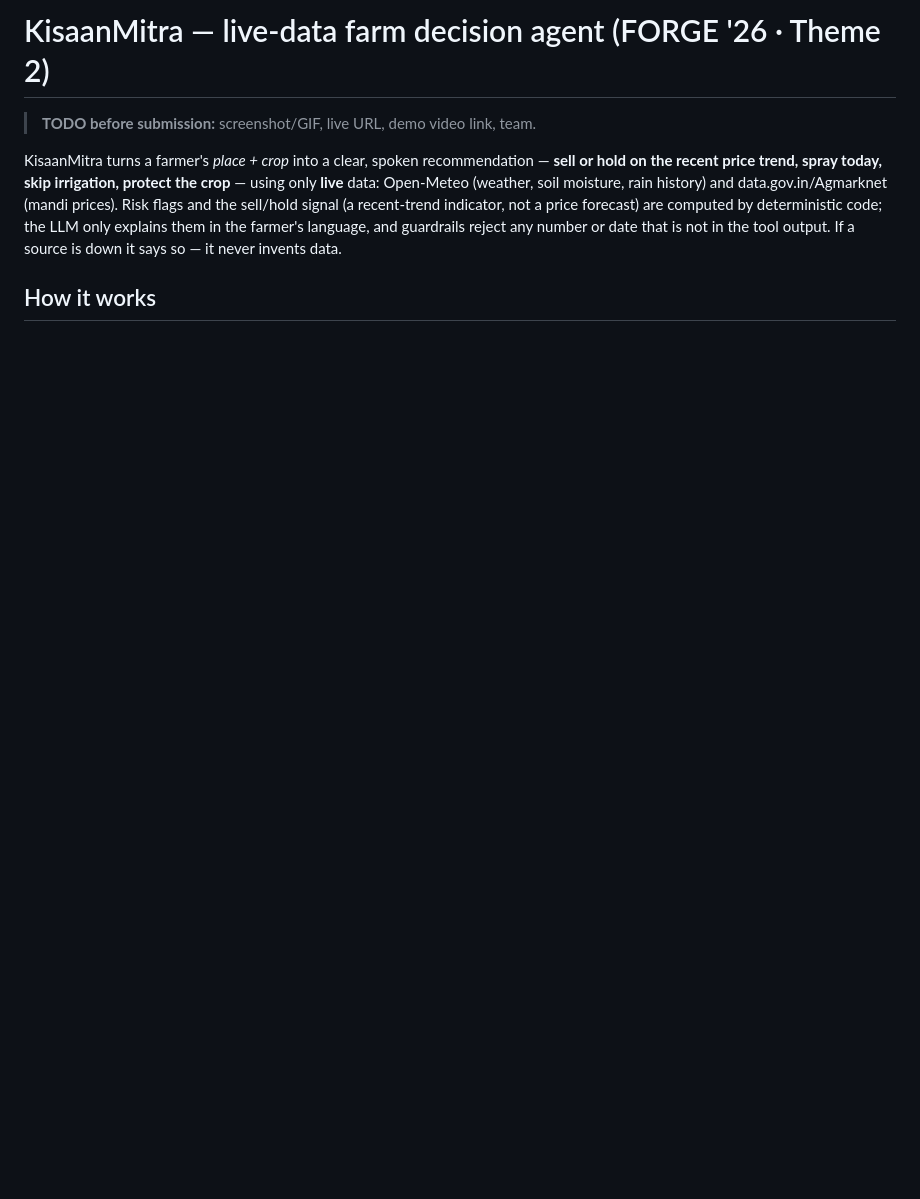
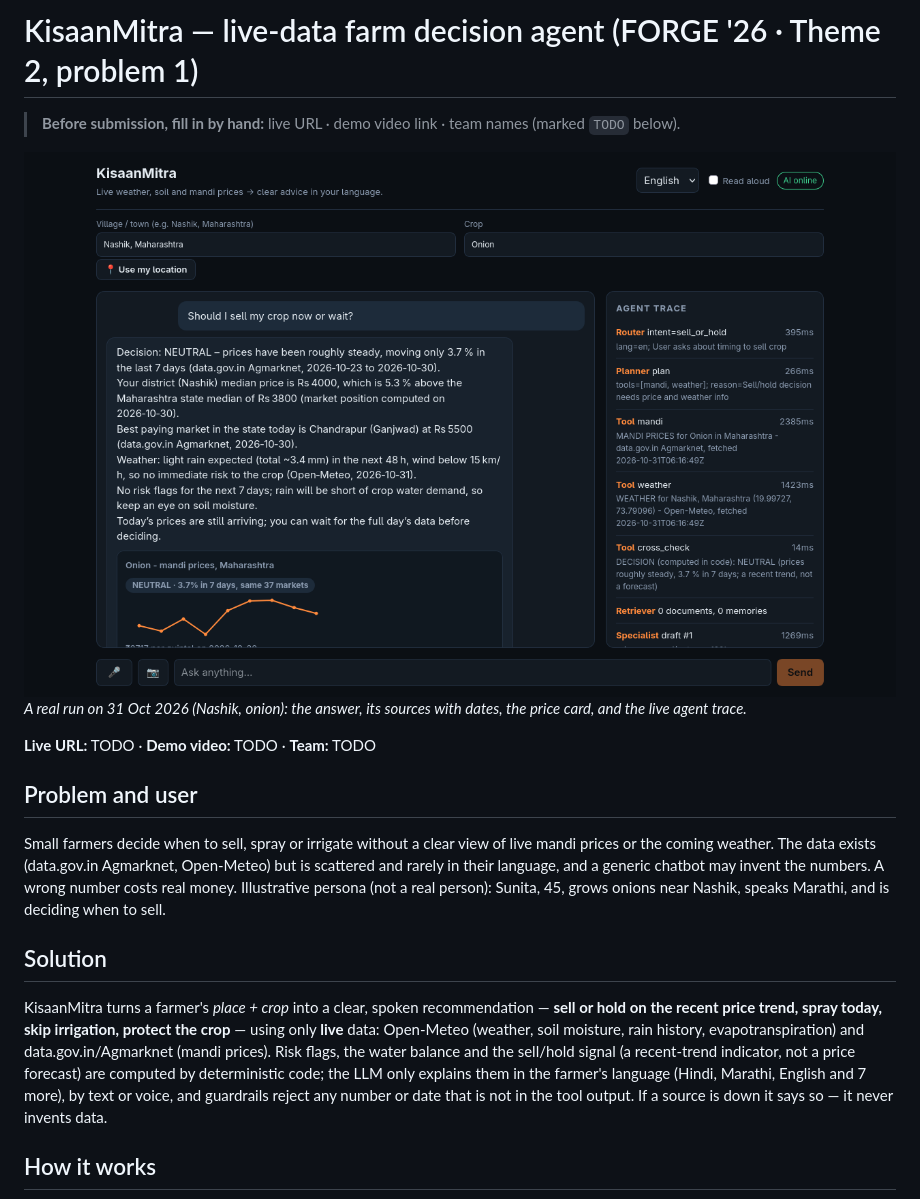
Before and after one commit to Alex-Techy60/Agri-Pulse, a Markdown page: README.md, the part around one of its changes. Rendered like a GitHub page; pictures changed too: assets/screenshot.png (added); blank space fills up the shorter version.

Commit message:
docs: README has problem and user, mermaid architecture diagram, tech stack, env vars and a real screenshot (phase 15)

```diff
--- a/README.md
+++ b/README.md
@@ -1,7 +1,17 @@
-# KisaanMitra — live-data farm decision agent (FORGE '26 · Theme 2)
+# KisaanMitra — live-data farm decision agent (FORGE '26 · Theme 2, problem 1)
 
-> **TODO before submission:** screenshot/GIF, live URL, demo video link, team.
+> **Before submission, fill in by hand:** live URL · demo video link · team names (marked `TODO` below).
 
-KisaanMitra turns a farmer's *place + crop* into a clear, spoken recommendation — **sell or hold on the recent price trend, spray today, skip irrigation, protect the crop** — using only **live** data: Open-Meteo (weather, soil moisture, rain history) and data.gov.in/Agmarknet (mandi prices). Risk flags and the sell/hold signal (a recent-trend indicator, not a price forecast) are computed by deterministic code; the LLM only explains them in the farmer's language, and guardrails reject any number or date that is not in the tool output. If a source is down it says so — it never invents data.
+![KisaanMitra answering a live question for Nashik onions, with the agent trace](assets/screenshot.png)
+_A real run on 31 Oct 2026 (Nashik, onion): the answer, its sources with dates, the price card, and the live agent trace._
+
+**Live URL:** TODO · **Demo video:** TODO · **Team:** TODO
+
+## Problem and user
+Small farmers decide when to sell, spray or irrigate without a clear view of live mandi prices or the coming weather. The data exists (data.gov.in Agmarknet, Open-Meteo) but is scattered and rarely in their language, and a generic chatbot may invent the numbers. A wrong number costs real money.
+Illustrative persona (not a real person): Sunita, 45, grows onions near Nashik, speaks Marathi, and is deciding when to sell.
+
+## Solution
+KisaanMitra turns a farmer's *place + crop* into a clear, spoken recommendation — **sell or hold on the recent price trend, spray today, skip irrigation, protect the crop** — using only **live** data: Open-Meteo (weather, soil moisture, rain history, evapotranspiration) and data.gov.in/Agmarknet (mandi prices). Risk flags, the water balance and the sell/hold signal (a recent-trend indicator, not a price forecast) are computed by deterministic code; the LLM only explains them in the farmer's language (Hindi, Marathi, English and 7 more), by text or voice, and guardrails reject any number or date that is not in the tool output. If a source is down it says so — it never invents data.
 
 ## How it works
```
Also changed, not shown: other parts of README.md (+37 -8 lines).
